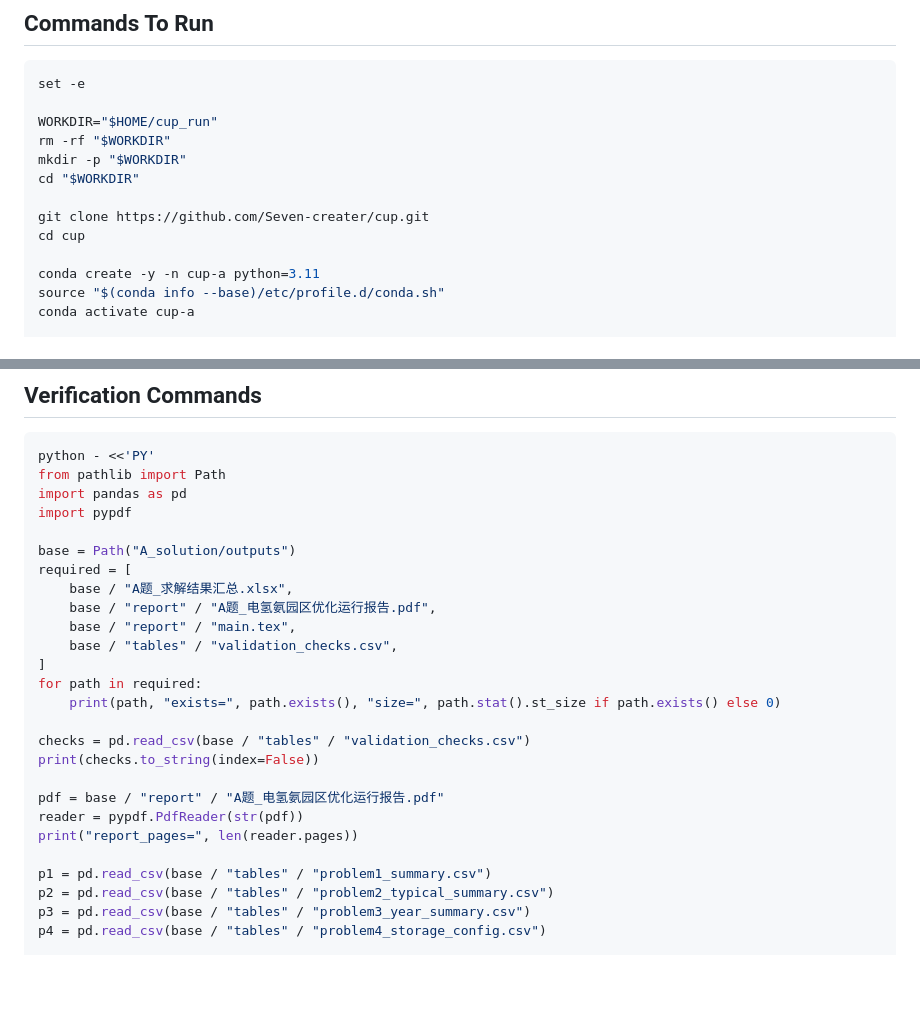
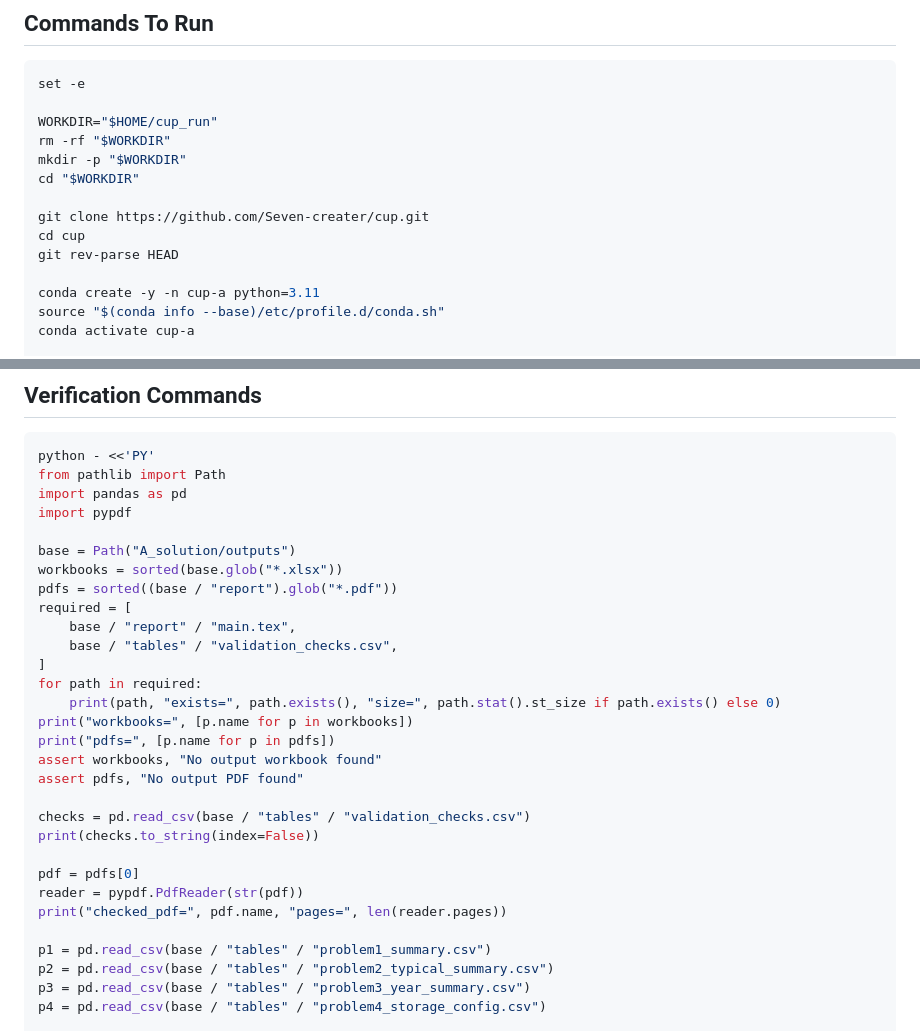
Before and after one commit to Seven-creater/cup, a Markdown page: SERVER_AI_INSTRUCTIONS.md, 2 parts joined by grey strips. Drawn GitHub-style; blank space fills up the shorter version.

Commit message:
Make server verification encoding-safe

```diff
--- a/SERVER_AI_INSTRUCTIONS.md
+++ b/SERVER_AI_INSTRUCTIONS.md
@@ -22,6 +22,7 @@ cd "$WORKDIR"
 
 git clone https://github.com/Seven-creater/cup.git
 cd cup
+git rev-parse HEAD
 
 conda create -y -n cup-a python=3.11
 source "$(conda info --base)/etc/profile.d/conda.sh"
@@ -55,21 +56,25 @@ import pandas as pd
 import pypdf
 
 base = Path("A_solution/outputs")
+workbooks = sorted(base.glob("*.xlsx"))
+pdfs = sorted((base / "report").glob("*.pdf"))
 required = [
-    base / "A题_求解结果汇总.xlsx",
-    base / "report" / "A题_电氢氨园区优化运行报告.pdf",
     base / "report" / "main.tex",
     base / "tables" / "validation_checks.csv",
 ]
 for path in required:
     print(path, "exists=", path.exists(), "size=", path.stat().st_size if path.exists() else 0)
+print("workbooks=", [p.name for p in workbooks])
+print("pdfs=", [p.name for p in pdfs])
+assert workbooks, "No output workbook found"
+assert pdfs, "No output PDF found"
 
 checks = pd.read_csv(base / "tables" / "validation_checks.csv")
 print(checks.to_string(index=False))
 
-pdf = base / "report" / "A题_电氢氨园区优化运行报告.pdf"
+pdf = pdfs[0]
 reader = pypdf.PdfReader(str(pdf))
-print("report_pages=", len(reader.pages))
+print("checked_pdf=", pdf.name, "pages=", len(reader.pages))
 
 p1 = pd.read_csv(base / "tables" / "problem1_summary.csv")
 p2 = pd.read_csv(base / "tables" / "problem2_typical_summary.csv")
```
